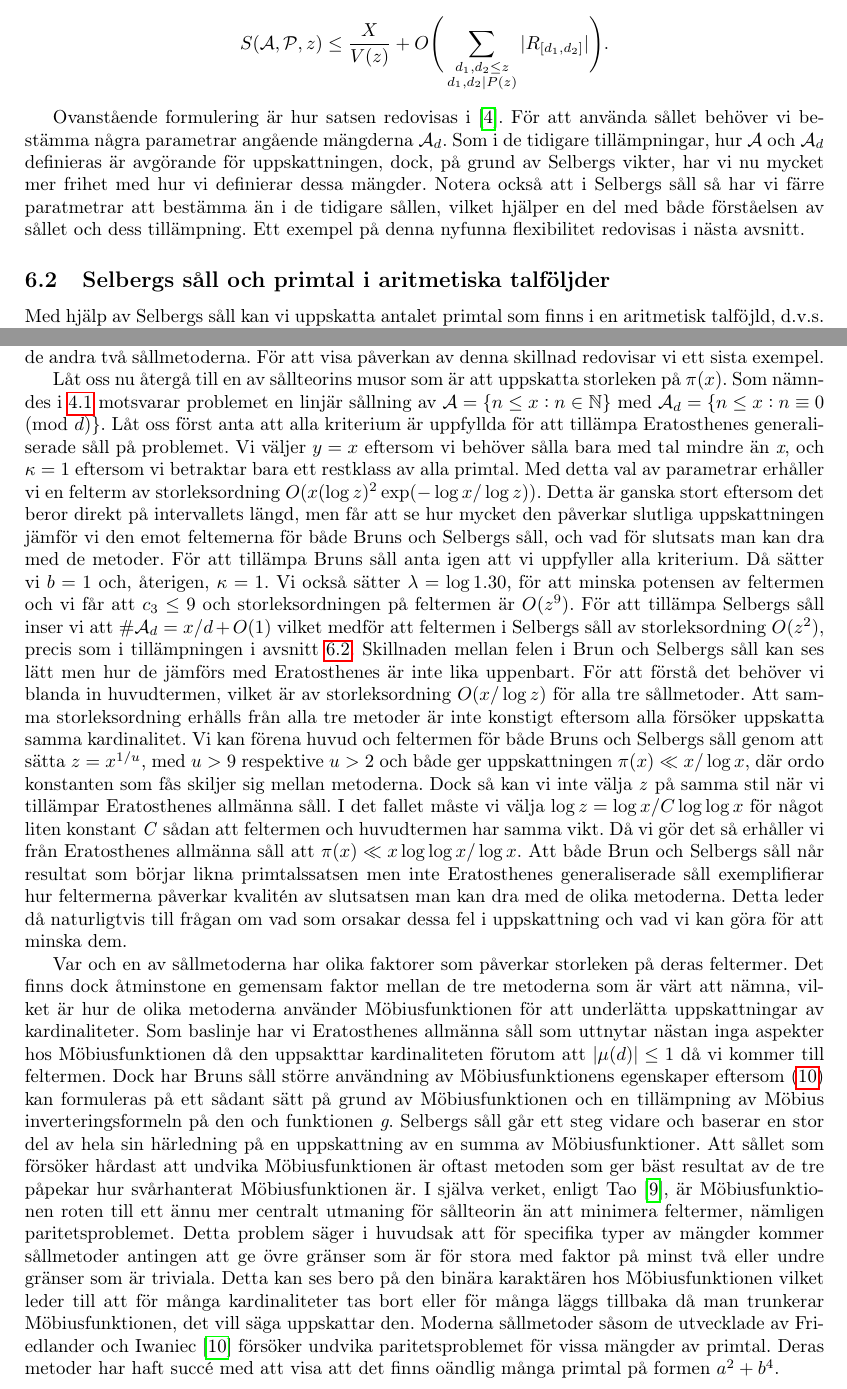
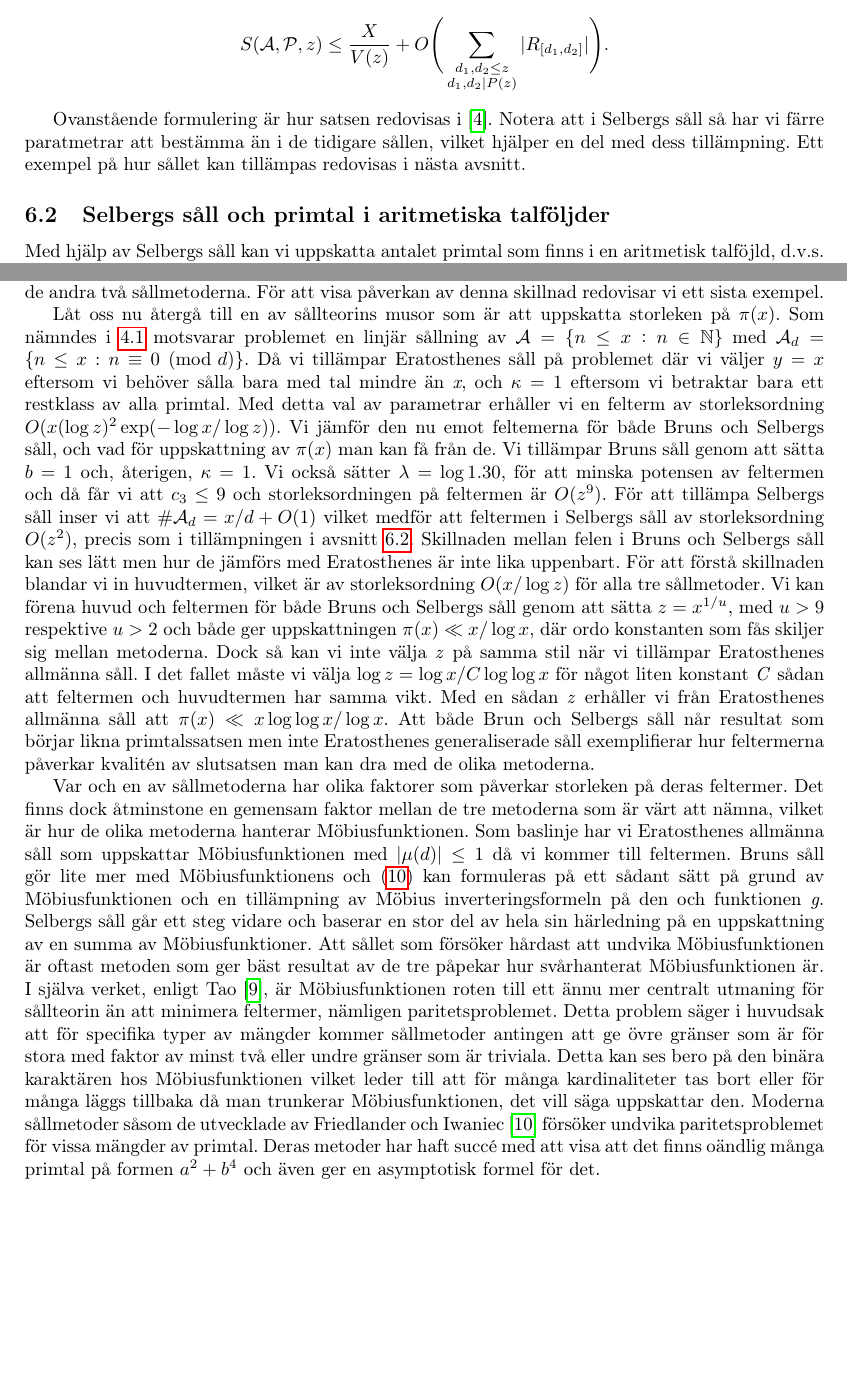
Before and after one commit to ElComadore/Matematiska-S-ll, a LaTeX paper (main.tex, which reads coen/Selberg.tex, coen/diskussionSåll.tex): two parts of pages 19 and 21 of 39, joined at a grey line, cut so that both start at the same text, the shorter picture padded with empty space. Compiled offline with pdfLaTeX.

Commit message:
Updates from Overleaf

```diff
--- a/coen/Selberg.tex
+++ b/coen/Selberg.tex
@@ -83,10 +83,9 @@ Behåll notationen från tidigare i avsnittet och rapporten. Då har vi att
     \S{A}{P}{z} \leq \frac{X}{V(z)} + O\Bigg(\sum_{\substack{d_1,d_2\leq z\\d_1,d_2\divides P(z)}}|R_{[d_1, d_2]}|\Bigg).\nonumber
 \end{equation}
 \end{theorem}
-Ovanstående formulering är hur satsen redovisas i \cite{cojocarumurty}. För att använda sållet behöver vi bestämma några parametrar angående mängderna \(\A_d\).
-Som i de tidigare tillämpningar, hur \(\A\) och \(\A_d\) definieras är avgörande för uppskattningen, dock, på grund av Selbergs vikter, har vi nu mycket mer frihet med hur vi definierar dessa mängder.
-Notera också att i Selbergs såll så har vi färre paratmetrar att bestämma än i de tidigare sållen, vilket hjälper en del med både förståelsen av sållet och dess tillämpning.
-Ett exempel på denna nyfunna flexibilitet redovisas i nästa avsnitt.
+Ovanstående formulering är hur satsen redovisas i \cite{cojocarumurty}.
+Notera att i Selbergs såll så har vi färre paratmetrar att bestämma än i de tidigare sållen, vilket hjälper en del med dess tillämpning.
+Ett exempel på hur sållet kan tillämpas redovisas i nästa avsnitt.
 
 \subsection{Selbergs såll och primtal i aritmetiska talföljder}\label{sel.apl}
 
--- a/coen/diskussionSåll.tex
+++ b/coen/diskussionSåll.tex
@@ -11,37 +11,33 @@ För att visa påverkan av denna skillnad redovisar vi ett sista exempel.
 %Consider the problem of estimate the number of primes less than x, one fo the original muses for much of this theory. Assuming for brevities sake that all the conditions are upheld we see that this is a linear sieving of all n less than x by the n equiv 0 mod p. Choosing y = x, as there is no need to sieve by nubers larger than x, and kappa = 1 gives the error term to be of the order O(x(log z)^2exp(-log x/logz)).Naturally this erro term is quite large indeed being even directly dependent on the lenght of the interval we are sieving as well as how many primes we are using. For comparison, using Brun's sieve with b=1, we find that a suitable lambda  to be labda = ln(1.31) which gives the power of the z in the error term to be less than or equal to 9. Furtherore using Selberg's sieve with #A = ... we find that the error term is once again of the order of a power of z, this time O(z^2). The difference between the erros of the sieves of Brun and Selberg can be quite easily seen however how they compare to that of Eratosthenes is not as obvious. The size of the main terms given by each of these sieves is the same, namely x /log z, which is unsurpising when you consider that all the sieves seeek to estimate the same cardinality, and choosing z = x^1/u in both Bruns and Selbergs sieves, with u > 10 and u > 2 respectively, leads to results whioh reflect are of the order of << x/log x, with the main difference being the size of the implied constant. However if we were to make the same choice of z for the sieve of eratosthenes we would run into an issue where the error term has more weight than the main term and as such must choose a different z, namely log z = logx/Cloglogx for some small positive constant C. This choice of z returns an estimate of pi(x) of the order of << xloglogx/logx, which is naturally worse than those given by the other sieves.  This basic example shows the effects of the error terms on the quality of estimates which can be made using the sieve methods. This then naturally leads to the question of what causes these errors in approximation and how can we go about reducing them?
 
 Låt oss nu återgå till en av sållteorins musor som är att uppskatta storleken på \(\pi(x)\).
-Som nämndes i \ref{era.Legendres} motsvarar problemet en linjär sållning av \(\A = \{n\leq x: n\in\mathbb{N}\}\) med \(\A_d = \{n\leq x: n \equiv 0 \pmod{d}\}\). Låt oss först anta att alla kriterium är uppfyllda för att tillämpa Eratosthenes generaliserade såll på problemet.
-Vi väljer \(y = x\) eftersom vi behöver sålla bara med tal mindre än \textit{x}, och \(\kappa = 1\) eftersom vi betraktar bara ett restklass av alla primtal.
+Som nämndes i \ref{era.Legendres} motsvarar problemet en linjär sållning av \(\A = \{n\leq x: n\in\mathbb{N}\}\) med \(\A_d = \{n\leq x: n \equiv 0 \pmod{d}\}\). Då vi tillämpar Eratosthenes såll på problemet där vi väljer \(y = x\) eftersom vi behöver sålla bara med tal mindre än \textit{x}, och \(\kappa = 1\) eftersom vi betraktar bara ett restklass av alla primtal.
 Med detta val av parametrar erhåller vi en felterm av storleksordning \(O(x(\log z)^2\exp({-\log x/\log z}))\).
-Detta är ganska stort eftersom det beror direkt på intervallets längd, men får att se hur mycket den påverkar slutliga uppskattningen jämför vi den emot feltemerna för både Bruns och Selbergs såll, och vad för slutsats man kan dra med de metoder.
-För att tillämpa Bruns såll anta igen att vi uppfyller alla kriterium. Då sätter vi \(b = 1\) och, återigen, \(\kappa = 1\).
-Vi också sätter \(\lambda = \log 1.30\), för att minska potensen av feltermen och vi får att \(c_3 \leq 9\) och storleksordningen på feltermen är \(O(z^9)\).
+Vi jämför den nu emot feltemerna för både Bruns och Selbergs såll, och vad för uppskattning av \(\pi(x)\) man kan få  från de.
+Vi tillämpar Bruns såll genom att sätta \(b = 1\) och, återigen, \(\kappa = 1\).
+Vi också sätter \(\lambda = \log 1.30\), för att minska potensen av feltermen och då får vi att \(c_3 \leq 9\) och storleksordningen på feltermen är \(O(z^9)\).
 För att tillämpa Selbergs såll inser vi att \(\#\A_d = x/d + O(1)\) vilket medför att feltermen i Selbergs såll av storleksordning \(O(z^2)\), precis som i tillämpningen i avsnitt \ref{sel.apl}.
-Skillnaden mellan felen i Brun och Selbergs såll kan ses lätt men hur de jämförs med Eratosthenes är inte lika uppenbart.
-För att förstå det behöver vi blanda in huvudtermen, vilket är av storleksordning \(O(x/\log z)\) för alla tre sållmetoder.
-Att samma storleksordning erhålls från alla tre metoder är inte konstigt eftersom alla försöker uppskatta samma kardinalitet.
+Skillnaden mellan felen i Bruns och Selbergs såll kan ses lätt men hur de jämförs med Eratosthenes är inte lika uppenbart.
+För att förstå skillnaden blandar vi in huvudtermen, vilket är av storleksordning \(O(x/\log z)\) för alla tre sållmetoder.
 Vi kan förena huvud och feltermen för både Bruns och Selbergs såll genom att sätta \(z = x^{1/u}\), med \(u > 9\) respektive \(u > 2\) och både ger uppskattningen \(\pi(x) \ll x/\log x\), där ordo konstanten som fås skiljer sig mellan metoderna.
 Dock så kan vi inte välja \textit{z} på samma stil när vi tillämpar Eratosthenes allmänna såll.
 I det fallet måste vi välja \(\log z = \log x/C\log\log x\) för något liten konstant \textit{C} sådan att feltermen och huvudtermen har samma vikt.
-Då vi gör det så erhåller vi från Eratosthenes allmänna såll att \(\pi(x) \ll x\log\log x/\log x\).
+Med en sådan \textit{z} erhåller vi från Eratosthenes allmänna såll att \(\pi(x) \ll x\log\log x/\log x\).
 Att både Brun och Selbergs såll når resultat som börjar likna primtalssatsen men inte Eratosthenes generaliserade såll  exemplifierar hur feltermerna påverkar kvalitén av slutsatsen man kan dra med de olika metoderna.
-Detta leder då naturligtvis till frågan om vad som orsakar dessa fel i uppskattning och vad vi kan göra för att minska dem.
-
 
 %Each of the sieve methods have various different factors which influence the size of their error terms. However, there is one commnon factor between the three sieves which is worth mentioning, that of how the methods use the Moebius function to facilitate estimations cardinalities. We have as a baseline the generalised sieve of earatosthenes where the almost no use is made of the Moeebius function to reduce the error terms size, given that the funciton is directly estimated with \mu(d)\ leq 1. In Bruns sieve however, the first equality in chapter 5 has its roots in a clever use of Moebius inversion alongside the Moebius function to allow the construction of that equality, and therefore the subsequent estimates. Selbergs ssieve makse the greatest use of the Moeebius function with its direct estimation of a sum of Moebius functions as outlined in chapter 6. It is telling of the difficulty of the Moebius function that the sieve method which attempts to remove its dependence on the Moebius function is the method which often gives the best result. Indeed, according to Tao, the Moebius function is the root of a even more central concern of  sieve theory than that of minimising the error terms, namely the parity problem. this problem in esssence states that for specific types of sets sieve methods will either gives over bounds which are too large my a factor of at least two, or under bounds which are trivia. This can be seen to be due to the binary nature of the moebius function where truncating the function leads to too many elemetns being removed or too many ebing added back. Modern sieve methods such as those developed by Friedland and Iwaniec have attempted to be "parity sensitive" for certain sets of primes and has met success in showing that there are infinitely many primes of the form a^2 + b^4.
 
 Var och en av sållmetoderna har olika faktorer som påverkar storleken på deras feltermer.
-Det finns dock åtminstone en gemensam faktor mellan de tre metoderna som är värt att nämna, vilket är hur de olika metoderna använder Möbiusfunktionen för att underlätta uppskattningar av kardinaliteter.
-Som baslinje har vi Eratosthenes allmänna såll som uttnytar nästan inga aspekter hos Möbiusfunktionen då den uppsakttar kardinaliteten förutom att \(|\mu(d)| \leq 1\) då vi kommer till feltermen.
-Dock har Bruns såll större användning av Möbiusfunktionens egenskaper eftersom \eqref{brun.eq.firstsum} kan formuleras på ett sådant sätt på grund av Möbiusfunktionen och en tillämpning av Möbius inverteringsformeln på den och funktionen \textit{g}.
+Det finns dock åtminstone en gemensam faktor mellan de tre metoderna som är värt att nämna, vilket är hur de olika metoderna hanterar Möbiusfunktionen.
+Som baslinje har vi Eratosthenes allmänna såll som uppskattar Möbiusfunktionen med \(|\mu(d)| \leq 1\) då vi kommer till feltermen.
+Bruns såll  gör lite mer med Möbiusfunktionens och \eqref{brun.eq.firstsum} kan formuleras på ett sådant sätt på grund av Möbiusfunktionen och en tillämpning av Möbius inverteringsformeln på den och funktionen \textit{g}.
 Selbergs såll går ett steg vidare och baserar en stor del av hela sin härledning på en uppskattning av en summa av Möbiusfunktioner.
 Att sållet som försöker hårdast att undvika Möbiusfunktionen är oftast metoden som ger bäst resultat av de tre påpekar hur svårhanterat Möbiusfunktionen är.
 I själva verket, enligt Tao \cite{Tao}, är Möbiusfunktionen roten till ett ännu mer centralt utmaning för sållteorin än att minimera feltermer, nämligen paritetsproblemet.
-Detta problem säger i huvudsak att för specifika typer av mängder kommer sållmetoder antingen att ge övre gränser som är för stora med faktor på minst två eller undre gränser som är triviala.
+Detta problem säger i huvudsak att för specifika typer av mängder kommer sållmetoder antingen att ge övre gränser som är för stora med faktor av minst två eller undre gränser som är triviala.
 Detta kan ses bero på den binära karaktären hos Möbiusfunktionen vilket leder till att för många kardinaliteter tas bort eller för många läggs tillbaka då man trunkerar Möbiusfunktionen, det vill säga uppskattar den.
 Moderna sållmetoder såsom de utvecklade av Friedlander och Iwaniec \cite{abPrimes} försöker undvika paritetsproblemet för vissa mängder av primtal.
-Deras metoder har haft succé med att visa att det finns oändlig många primtal på formen \(a^2+b^4\).
+Deras metoder har haft succé med att visa att det finns oändlig många primtal på formen \(a^2+b^4\) och även ger en asymptotisk formel för det.
 
 
 %Other challenges sieve theory has met under its development include the sieveing by mor than a few number of residue classes of prime numbers. The sieves we have presented in the report work best when a small number of residue classes are to be sieved out however advances in the theory have allowed up to half the total of residue classes to be removed. The large sieve as it was called was published around the same time as Selbergs work by Linnik, and uses very different mathematical tools to allow the sieving by up to half of the total number of prime numbers. This sieve has met great succes in showing the Bombieri/Vinogradox theorem, a cornerstone to modern daay sieve theory regarding the distirbution of primes in arithmetic sequences averaged over a range of moduli. Work by Gallagher later simplified much of the sieve and extended it to sieve by arbitrarily many residue calsses.
```
Also changed, not shown: coen/applications.tex (+2 -2 lines).
